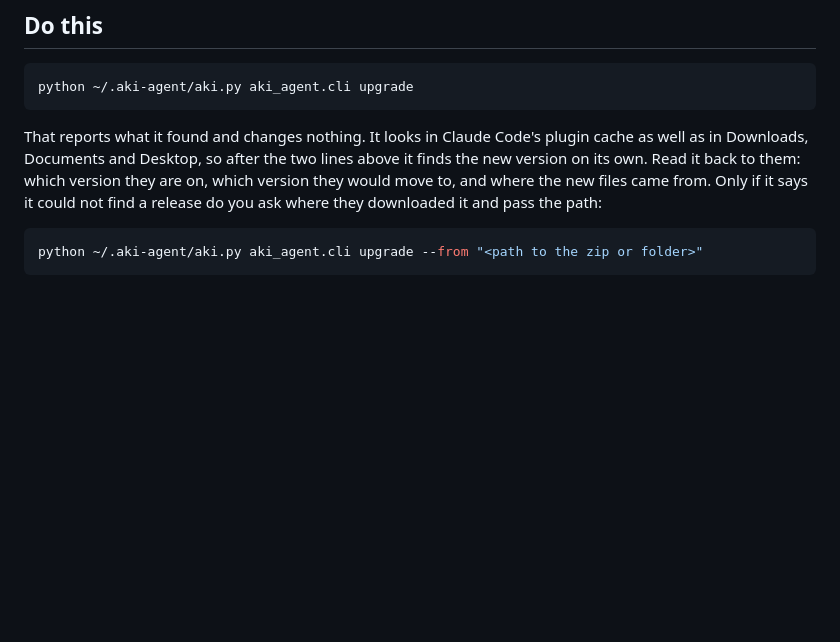
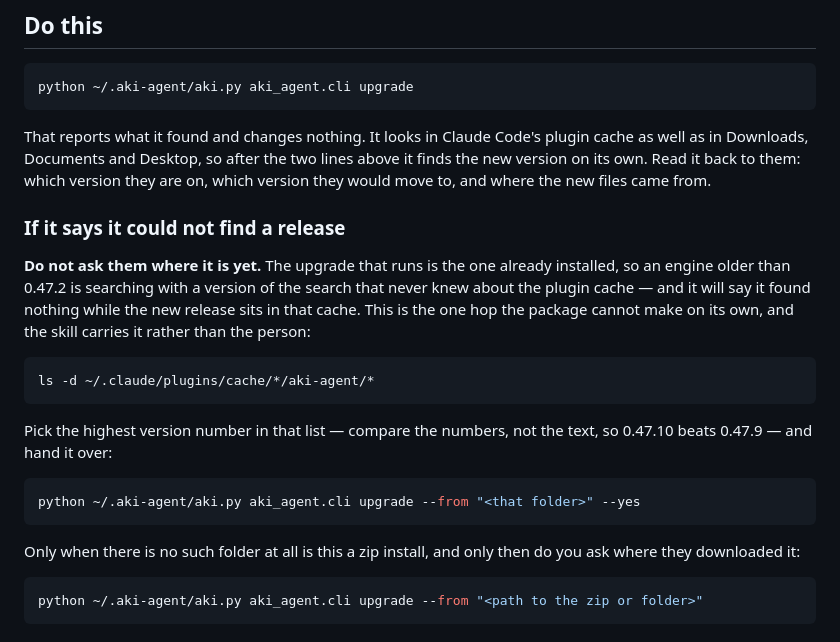
Before and after one commit to cowballwong/aki-agent, a Markdown page: skills/upgrade/SKILL.md, the part around the change. Rendered like a GitHub page; blank space fills up the shorter version.

Commit message:
The first hop runs on the old engine, so the skill carries it
The plugin-cache search shipped in the engine, and the engine that runs an
upgrade is the one already installed. So anybody on an older version is
searching with a version of the search that never knew about the cache: it
reports that it found no release while the new release sits in that cache,
and the old instruction at that point was to ask the person for a path.

Asking them for the path to a plugin cache folder is the exact thing this
release set out to stop. The skill now looks in the cache itself and passes
the folder, and only falls back to asking when there is no cache at all --
which means a zip install, where asking is the right question.

Co-Authored-By: Claude Opus 5 (1M context) <noreply@anthropic.com>
Claude-Session: https://claude.ai/code/session_01HENLnJrNDuQKYkRHgC2SKv

````diff
--- a/skills/upgrade/SKILL.md
+++ b/skills/upgrade/SKILL.md
@@ -50,8 +50,30 @@ That reports what it found and changes nothing. It looks in Claude Code's
 plugin cache as well as in Downloads, Documents and Desktop, so after the two
 lines above it finds the new version on its own. Read it back to them: which
 version they are on, which version they would move to, and where the new files
-came from. Only if it says it could not find a release do you ask where they
-downloaded it and pass the path:
+came from.
+
+### If it says it could not find a release
+
+**Do not ask them where it is yet.** The upgrade that runs is the one already
+installed, so an engine older than 0.47.2 is searching with a version of the
+search that never knew about the plugin cache — and it will say it found
+nothing while the new release sits in that cache. This is the one hop the
+package cannot make on its own, and the skill carries it rather than the
+person:
+
+```bash
+ls -d ~/.claude/plugins/cache/*/aki-agent/*
+```
+
+Pick the highest version number in that list — compare the numbers, not the
+text, so 0.47.10 beats 0.47.9 — and hand it over:
+
+```bash
+python ~/.aki-agent/aki.py aki_agent.cli upgrade --from "<that folder>" --yes
+```
+
+Only when there is no such folder at all is this a zip install, and only then
+do you ask where they downloaded it:
 
 ```bash
 python ~/.aki-agent/aki.py aki_agent.cli upgrade --from "<path to the zip or folder>"
````
